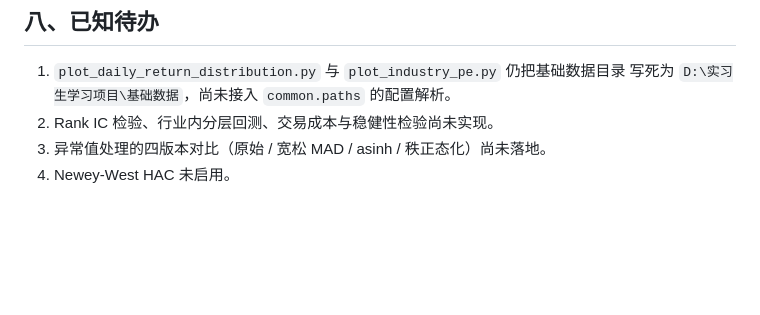
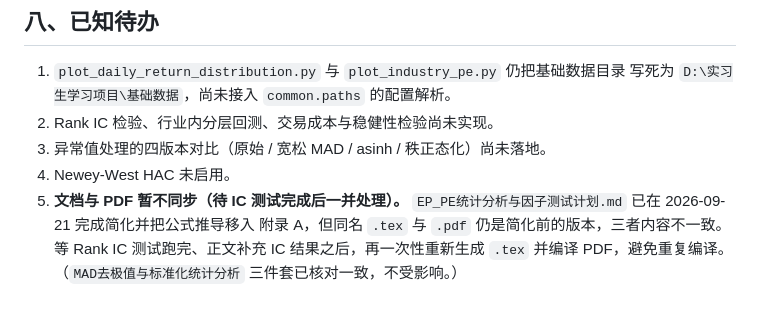
Before and after one commit to Tang2588/factor-test, a Markdown page: 脚本说明.md, the part around the change. Rendered like a GitHub page; blank space fills up the shorter version.

Commit message:
脚本说明：记录 EP_PE 文档 .md/.tex/.pdf 暂不同步，待 IC 测试后一并重新生成

```diff
--- a/脚本说明.md
+++ b/脚本说明.md
@@ -203,3 +203,8 @@ python "代码\cross_section_rlm.py" --factor "D:/因子计算/规模因子_交
 2. Rank IC 检验、行业内分层回测、交易成本与稳健性检验尚未实现。
 3. 异常值处理的四版本对比（原始 / 宽松 MAD / asinh / 秩正态化）尚未落地。
 4. Newey-West HAC 未启用。
+5. **文档与 PDF 暂不同步（待 IC 测试完成后一并处理）。**
+   `EP_PE统计分析与因子测试计划.md` 已在 2026-09-21 完成简化并把公式推导移入
+   附录 A，但同名 `.tex` 与 `.pdf` 仍是简化前的版本，三者内容不一致。
+   等 Rank IC 测试跑完、正文补充 IC 结果之后，再一次性重新生成 `.tex` 并编译
+    PDF，避免重复编译。（`MAD去极值与标准化统计分析` 三件套已核对一致，不受影响。）
```
